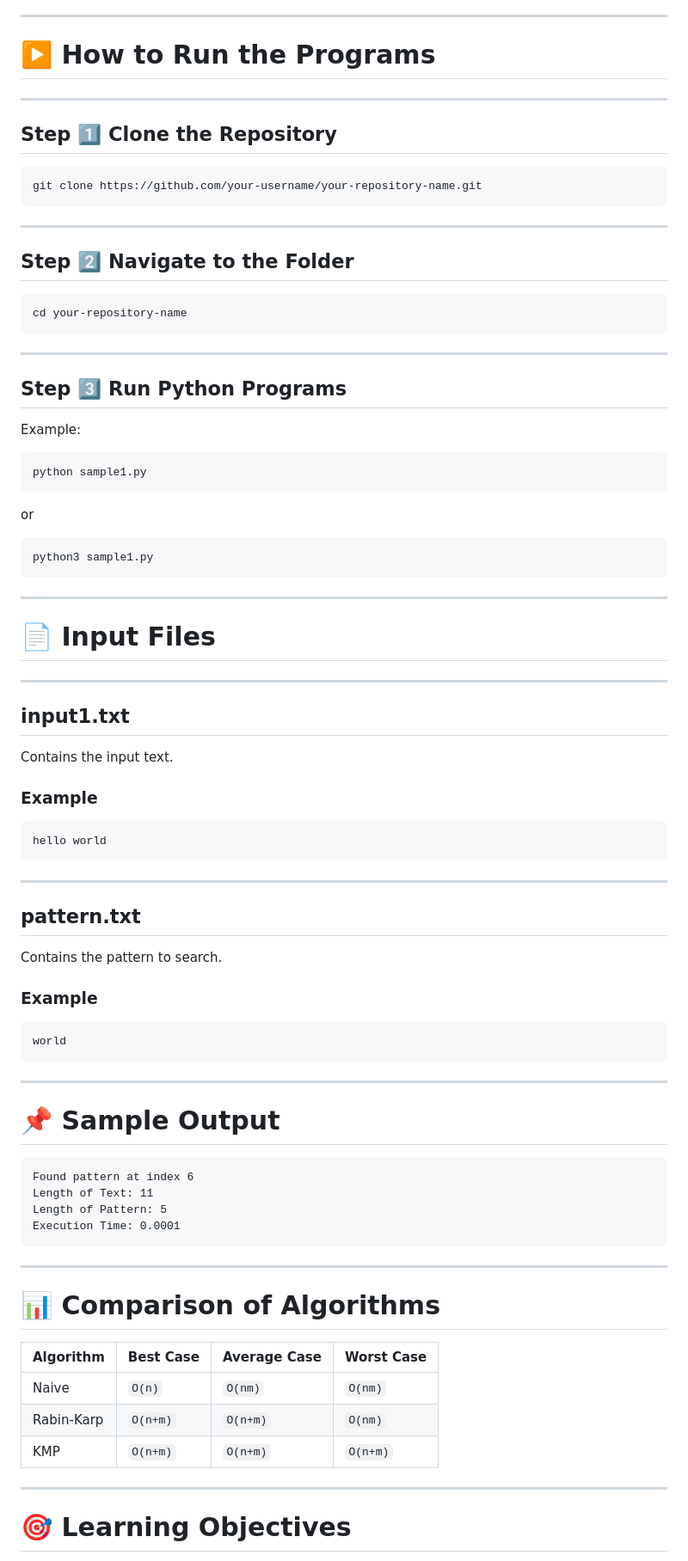
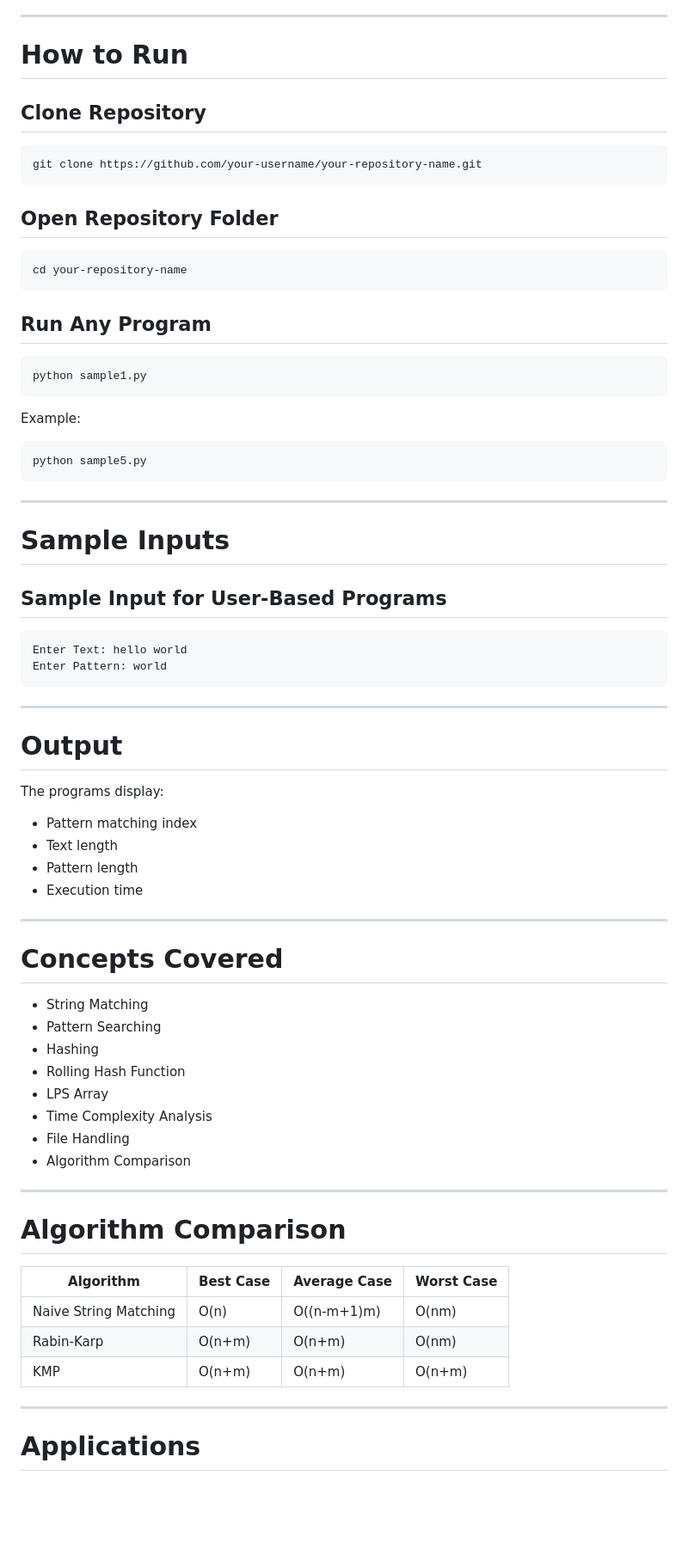
Before and after one commit to FarishaKR/DAA, a Markdown page: README.md, the part around one of its changes. Shown at 86% size. Drawn GitHub-style; blank space fills up the shorter version.

````diff
--- a/README.md
+++ b/README.md
@@ -144,90 +99,77 @@ KMP improves searching efficiency using an **LPS array** (Longest Prefix Suffix)
 
 ---
 
-# ▶️ How to Run the Programs
+# How to Run
 
----
-
-## Step 1️⃣ Clone the Repository
+## Clone Repository
 
 ```bash
 git clone https://github.com/your-username/your-repository-name.git
 ```
 
----
-
-## Step 2️⃣ Navigate to the Folder
+## Open Repository Folder
 
 ```bash
 cd your-repository-name
 ```
 
----
-
-## Step 3️⃣ Run Python Programs
-
-Example:
+## Run Any Program
 
 ```bash
 python sample1.py
 ```
 
-or
+Example:
 
 ```bash
-python3 sample1.py
+python sample5.py
 ```
 
 ---
 
-# 📄 Input Files
+# Sample Inputs
 
----
-
-## input1.txt
-
-Contains the input text.
-
-### Example
+## Sample Input for User-Based Programs
 
 ```text
-hello world
+Enter Text: hello world
+Enter Pattern: world
 ```
 
 ---
 
-## pattern.txt
+# Output
 
-Contains the pattern to search.
-
-### Example
-
-```text
-world
-```
+The programs display:
+- Pattern matching index
+- Text length
+- Pattern length
+- Execution time
 
 ---
 
-# 📌 Sample Output
+# Concepts Covered
 
-```text
-Found pattern at index 6
-Length of Text: 11
-Length of Pattern: 5
-Execution Time: 0.0001
-```
+- String Matching
+- Pattern Searching
+- Hashing
+- Rolling Hash Function
+- LPS Array
+- Time Complexity Analysis
+- File Handling
+- Algorithm Comparison
 
 ---
 
-# 📊 Comparison of Algorithms
+# Algorithm Comparison
 
 | Algorithm | Best Case | Average Case | Worst Case |
-|---|---|---|---|
-| Naive | `O(n)` | `O(nm)` | `O(nm)` |
-| Rabin-Karp | `O(n+m)` | `O(n+m)` | `O(nm)` |
-| KMP | `O(n+m)` | `O(n+m)` | `O(n+m)` |
+|-----------|-----------|--------------|-------------|
+| Naive String Matching | O(n) | O((n-m+1)m) | O(nm) |
+| Rabin-Karp | O(n+m) | O(n+m) | O(nm) |
+| KMP | O(n+m) | O(n+m) | O(n+m) |
 
 ---
 
-# 🎯 Learning Objectives
+# Applications
 
````
Also changed, not shown: other parts of README.md (+65 -133 lines).
